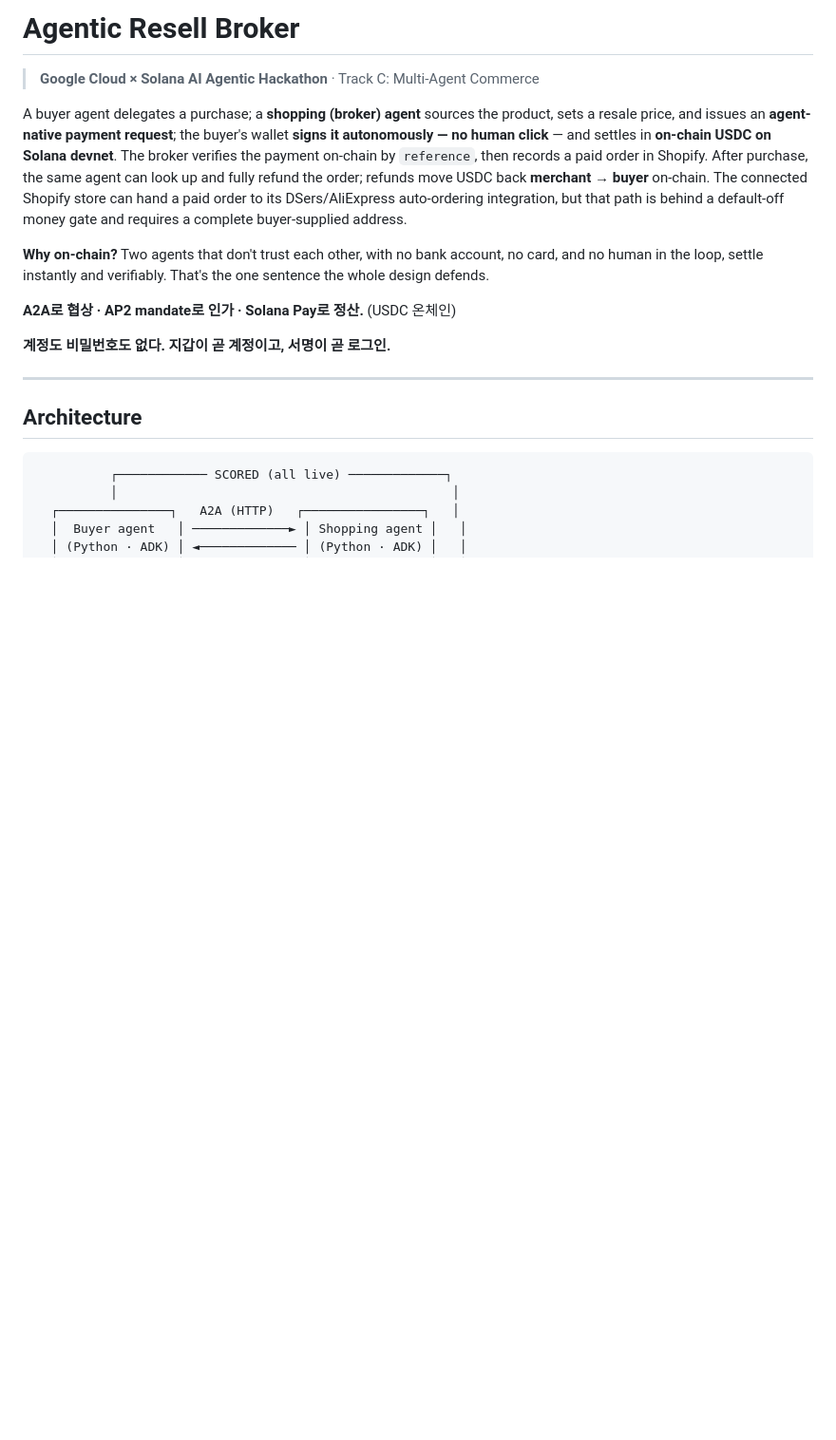
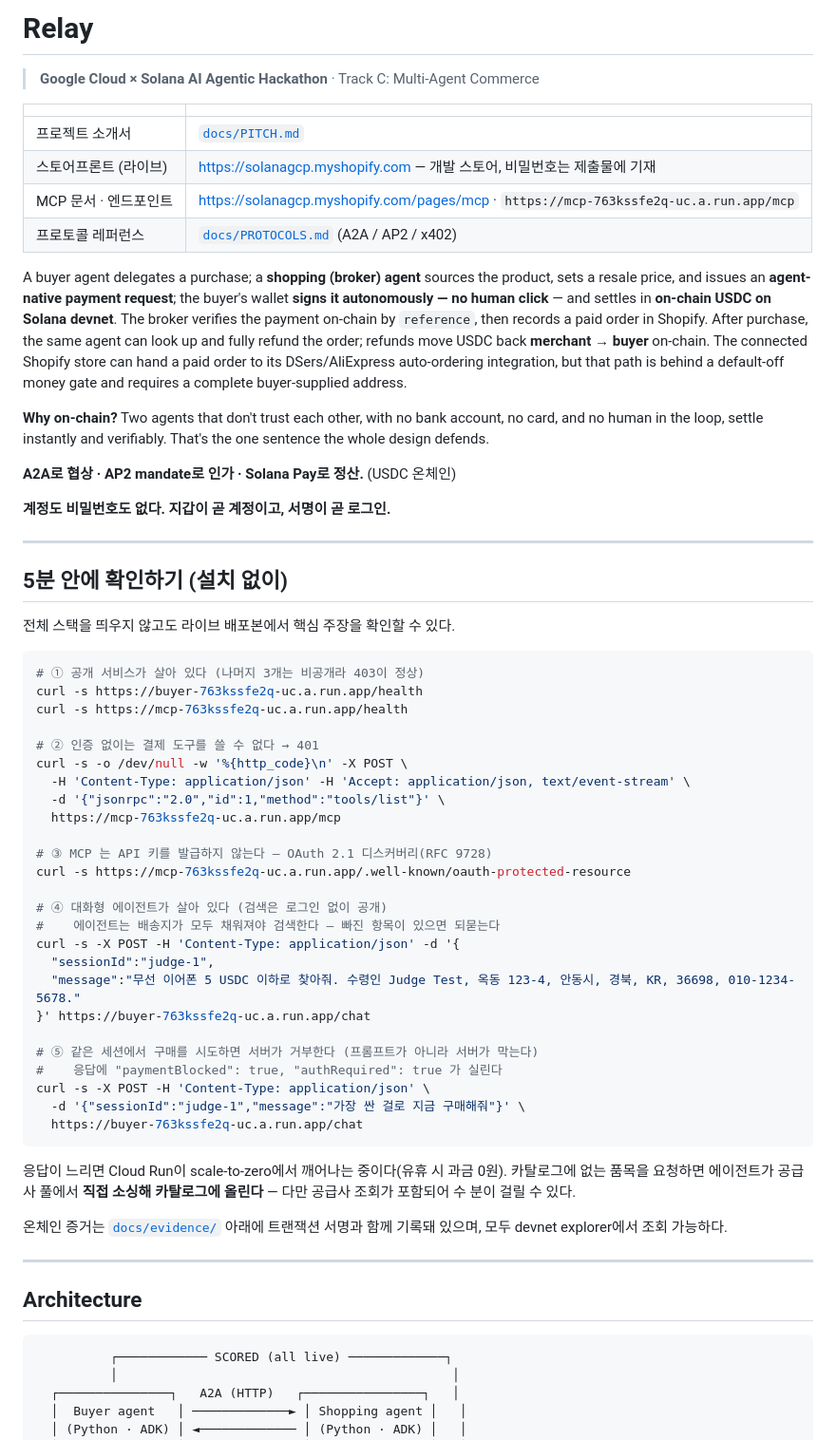
Before and after one commit to hoddukzoa12/relay, a Markdown page: README.md, the part around the change. Shown at 95% size. GitHub-like rendering; blank space fills up the shorter version.

````diff
--- a/README.md
+++ b/README.md
@@ -1,6 +1,13 @@
-# Agentic Resell Broker
+# Relay
 
 > **Google Cloud × Solana AI Agentic Hackathon** · Track C: Multi-Agent Commerce
+
+| | |
+|---|---|
+| 프로젝트 소개서 | [`docs/PITCH.md`](docs/PITCH.md) |
+| 스토어프론트 (라이브) | https://solanagcp.myshopify.com — 개발 스토어, 비밀번호는 제출물에 기재 |
+| MCP 문서 · 엔드포인트 | https://solanagcp.myshopify.com/pages/mcp · `https://mcp-763kssfe2q-uc.a.run.app/mcp` |
+| 프로토콜 레퍼런스 | [`docs/PROTOCOLS.md`](docs/PROTOCOLS.md) (A2A / AP2 / x402) |
 
 A buyer agent delegates a purchase; a **shopping (broker) agent** sources the
 product, sets a resale price, and issues an **agent-native payment request**; the
@@ -19,6 +26,47 @@ one sentence the whole design defends.
 **A2A로 협상 · AP2 mandate로 인가 · Solana Pay로 정산.** (USDC 온체인)
 
 **계정도 비밀번호도 없다. 지갑이 곧 계정이고, 서명이 곧 로그인.**
+
+---
+
+## 5분 안에 확인하기 (설치 없이)
+
+전체 스택을 띄우지 않고도 라이브 배포본에서 핵심 주장을 확인할 수 있다.
+
+```bash
+# ① 공개 서비스가 살아 있다 (나머지 3개는 비공개라 403이 정상)
+curl -s https://buyer-763kssfe2q-uc.a.run.app/health
+curl -s https://mcp-763kssfe2q-uc.a.run.app/health
+
+# ② 인증 없이는 결제 도구를 쓸 수 없다 → 401
+curl -s -o /dev/null -w '%{http_code}\n' -X POST \
+  -H 'Content-Type: application/json' -H 'Accept: application/json, text/event-stream' \
+  -d '{"jsonrpc":"2.0","id":1,"method":"tools/list"}' \
+  https://mcp-763kssfe2q-uc.a.run.app/mcp
+
+# ③ MCP 는 API 키를 발급하지 않는다 — OAuth 2.1 디스커버리(RFC 9728)
+curl -s https://mcp-763kssfe2q-uc.a.run.app/.well-known/oauth-protected-resource
+
+# ④ 대화형 에이전트가 살아 있다 (검색은 로그인 없이 공개)
+#    에이전트는 배송지가 모두 채워져야 검색한다 — 빠진 항목이 있으면 되묻는다
+curl -s -X POST -H 'Content-Type: application/json' -d '{
+  "sessionId":"judge-1",
+  "message":"무선 이어폰 5 USDC 이하로 찾아줘. 수령인 Judge Test, 옥동 123-4, 안동시, 경북, KR, 36698, 010-1234-5678."
+}' https://buyer-763kssfe2q-uc.a.run.app/chat
+
+# ⑤ 같은 세션에서 구매를 시도하면 서버가 거부한다 (프롬프트가 아니라 서버가 막는다)
+#    응답에 "paymentBlocked": true, "authRequired": true 가 실린다
+curl -s -X POST -H 'Content-Type: application/json' \
+  -d '{"sessionId":"judge-1","message":"가장 싼 걸로 지금 구매해줘"}' \
+  https://buyer-763kssfe2q-uc.a.run.app/chat
+```
+
+응답이 느리면 Cloud Run이 scale-to-zero에서 깨어나는 중이다(유휴 시 과금 0원).
+카탈로그에 없는 품목을 요청하면 에이전트가 공급사 풀에서 **직접 소싱해 카탈로그에 올린다** —
+다만 공급사 조회가 포함되어 수 분이 걸릴 수 있다.
+
+온체인 증거는 [`docs/evidence/`](docs/evidence/) 아래에 트랜잭션 서명과 함께 기록돼 있으며,
+모두 devnet explorer에서 조회 가능하다.
 
 ---
 
````
Also changed, not shown: docs/PITCH.md (added, +183 -0 lines).
